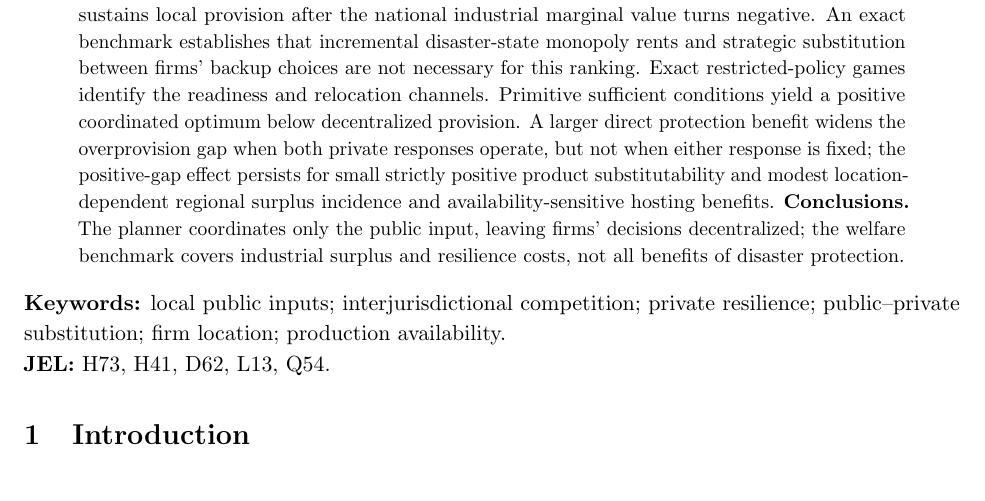
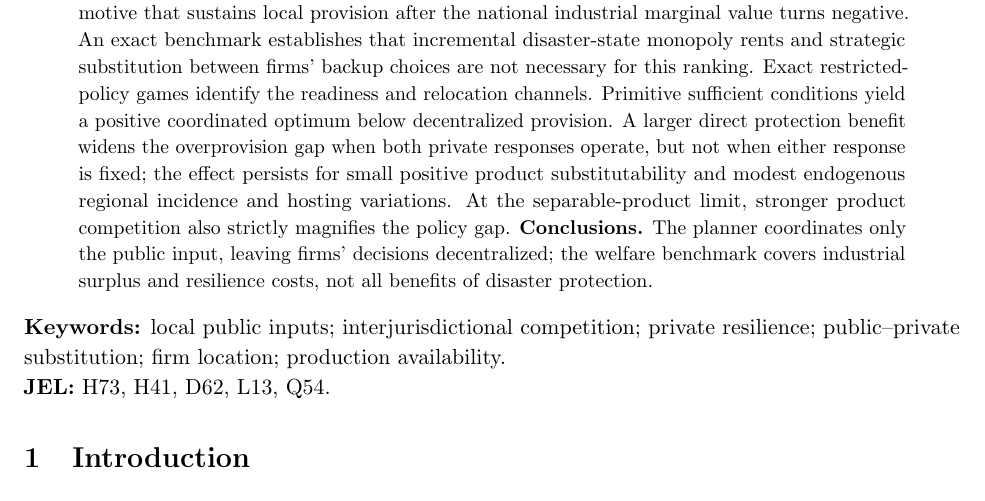
Before and after one commit to ryotamatsuki/public-climate-protection-private-production-redundancy, a LaTeX paper (submission/JPET/main.tex): part of page 1 of 24, cut so that both start at the same text. Compiled offline with pdfLaTeX.

Commit message:
jpet: explain independent policy comparative static of oligopolistic product substitutability

```diff
--- a/submission/JPET/main.tex
+++ b/submission/JPET/main.tex
@@ -34,7 +34,7 @@
 \begin{abstract}
 \noindent\textbf{Background.} Can competition for mobile production sustain local public protection even when additional protection reduces national industrial surplus?
 \textbf{Methods.} Two jurisdictions choose risk-reducing public inputs before differentiated-product firms select primary locations and costly contingency readiness; surviving producers then compete after localized disruptions.
-\textbf{Results.} Public protection directly improves primary reliability but can crowd out private readiness whose social value exceeds the return internalized by firms. In a nonempty open set of the maintained symmetric primitive family, a coordinated protection-policy planner uniquely chooses zero additional provision while a strictly positive symmetric decentralized Nash equilibrium satisfies global unilateral incentives. A marginal decomposition identifies the plant-attraction motive that sustains local provision after the national industrial marginal value turns negative. An exact benchmark establishes that incremental disaster-state monopoly rents and strategic substitution between firms' backup choices are not necessary for this ranking. Exact restricted-policy games identify the readiness and relocation channels. Primitive sufficient conditions yield a positive coordinated optimum below decentralized provision. A larger direct protection benefit widens the overprovision gap when both private responses operate, but not when either response is fixed; the positive-gap effect persists for small strictly positive product substitutability and modest location-dependent regional surplus incidence and availability-sensitive hosting benefits.
+\textbf{Results.} Public protection directly improves primary reliability but can crowd out private readiness whose social value exceeds the return internalized by firms. In a nonempty open set of the maintained symmetric primitive family, a coordinated protection-policy planner uniquely chooses zero additional provision while a strictly positive symmetric decentralized Nash equilibrium satisfies global unilateral incentives. A marginal decomposition identifies the plant-attraction motive that sustains local provision after the national industrial marginal value turns negative. An exact benchmark establishes that incremental disaster-state monopoly rents and strategic substitution between firms' backup choices are not necessary for this ranking. Exact restricted-policy games identify the readiness and relocation channels. Primitive sufficient conditions yield a positive coordinated optimum below decentralized provision. A larger direct protection benefit widens the overprovision gap when both private responses operate, but not when either response is fixed; the effect persists for small positive product substitutability and modest endogenous regional incidence and hosting variations. At the separable-product limit, stronger product competition also strictly magnifies the policy gap.
 \textbf{Conclusions.} The planner coordinates only the public input, leaving firms' decisions decentralized; the welfare benchmark covers industrial surplus and resilience costs, not all benefits of disaster protection.
 \end{abstract}
 
```
